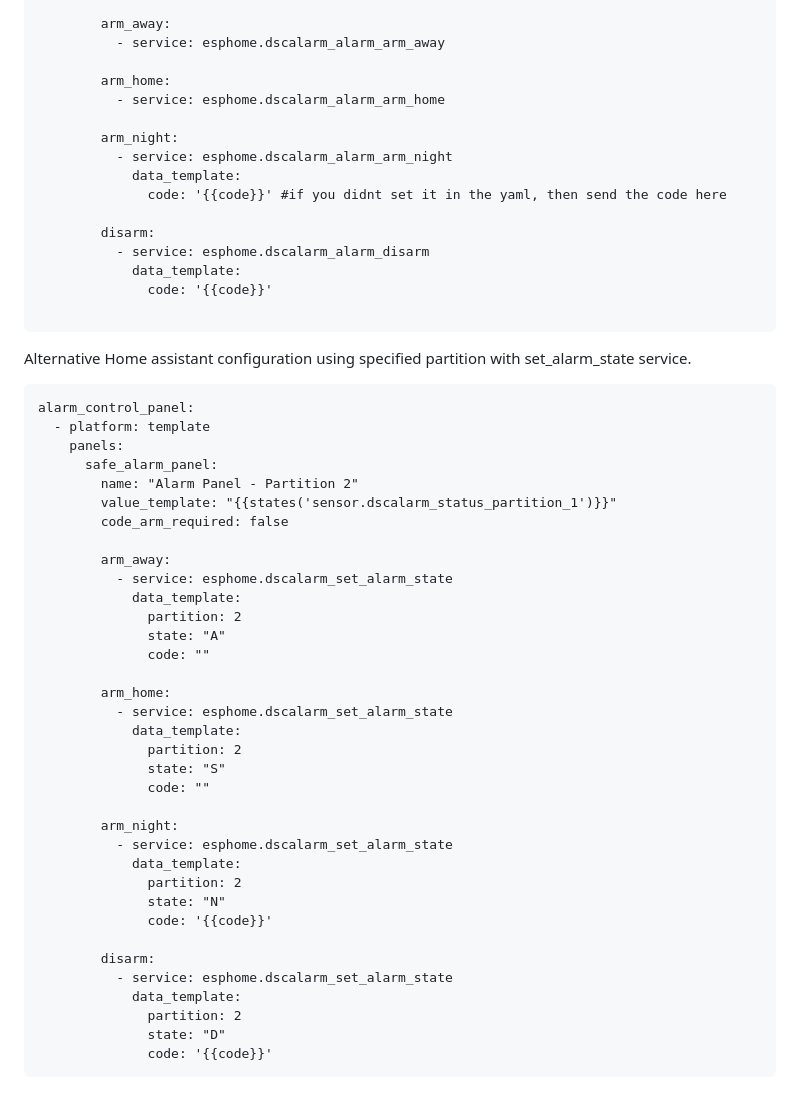
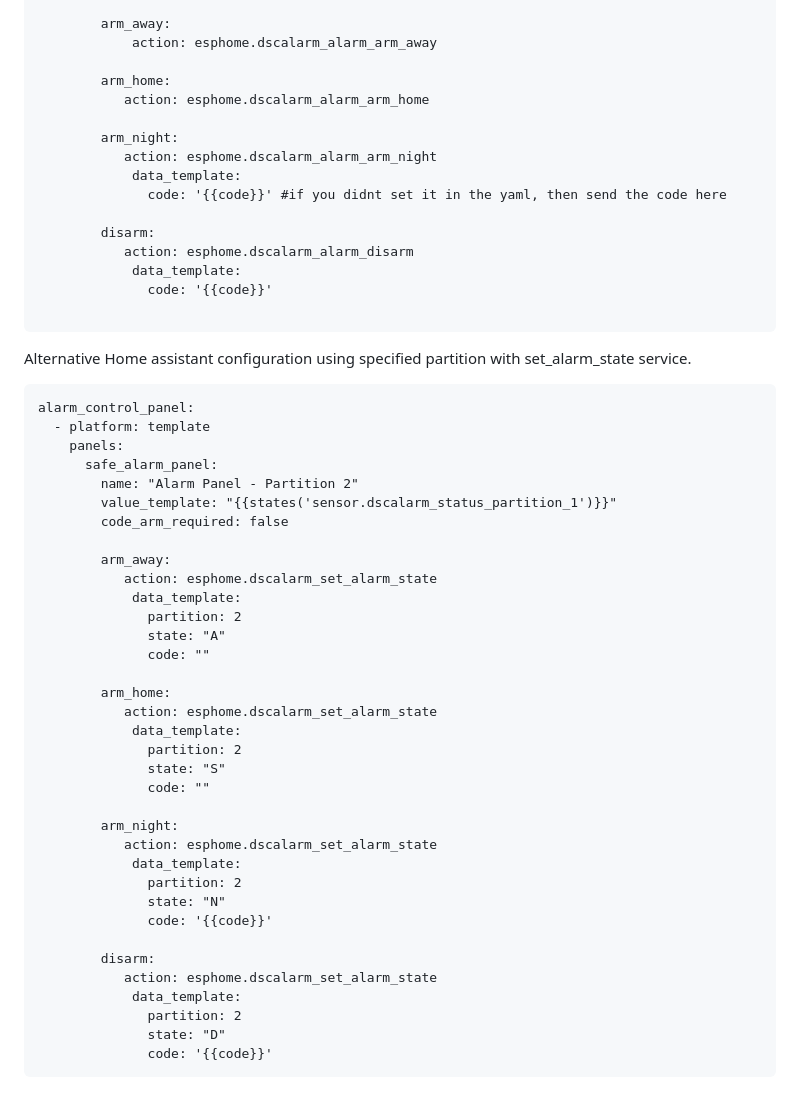
Before and after one commit to Dilbert66/esphome-dsckeybus, a Markdown page: README.md, the part around the change. Drawn GitHub-style.

```diff
--- a/README.md
+++ b/README.md
@@ -79,18 +79,18 @@ alarm_control_panel:
         code_arm_required: false
 
         arm_away:
-          - service: esphome.dscalarm_alarm_arm_away
+			action: esphome.dscalarm_alarm_arm_away
 
         arm_home:
-          - service: esphome.dscalarm_alarm_arm_home
+           action: esphome.dscalarm_alarm_arm_home
 
         arm_night:
-          - service: esphome.dscalarm_alarm_arm_night
+           action: esphome.dscalarm_alarm_arm_night
             data_template:
               code: '{{code}}' #if you didnt set it in the yaml, then send the code here
 
         disarm:
-          - service: esphome.dscalarm_alarm_disarm
+           action: esphome.dscalarm_alarm_disarm
             data_template:
               code: '{{code}}'
 
@@ -108,28 +108,28 @@ alarm_control_panel:
         code_arm_required: false
 
         arm_away:
-          - service: esphome.dscalarm_set_alarm_state
+           action: esphome.dscalarm_set_alarm_state
             data_template:
 			  partition: 2
 			  state: "A"
 			  code: ""
 
         arm_home:
-          - service: esphome.dscalarm_set_alarm_state
+           action: esphome.dscalarm_set_alarm_state
             data_template:
               partition: 2
 			  state: "S"
 			  code: ""
 
         arm_night:
-          - service: esphome.dscalarm_set_alarm_state
+           action: esphome.dscalarm_set_alarm_state
             data_template:
               partition: 2
               state: "N"
               code: '{{code}}'
 
         disarm:
-          - service: esphome.dscalarm_set_alarm_state
+           action: esphome.dscalarm_set_alarm_state
             data_template:
               partition: 2
               state: "D"
```
